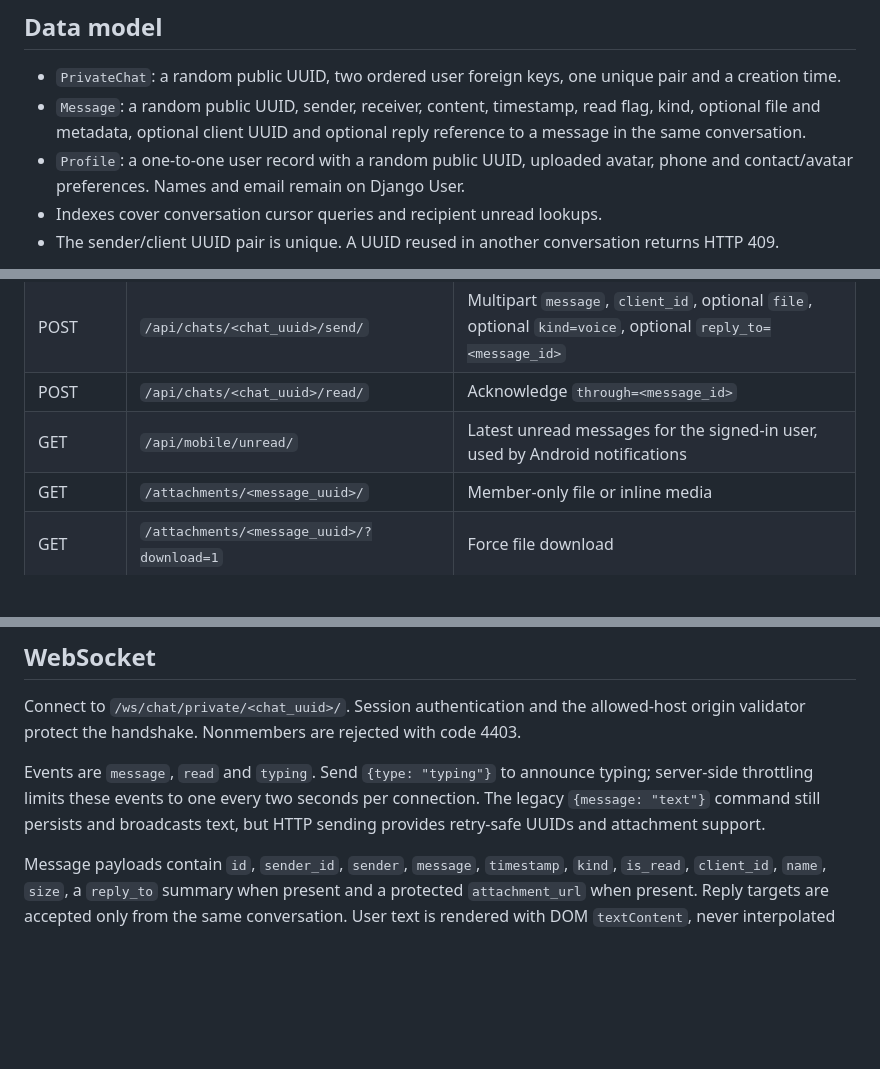
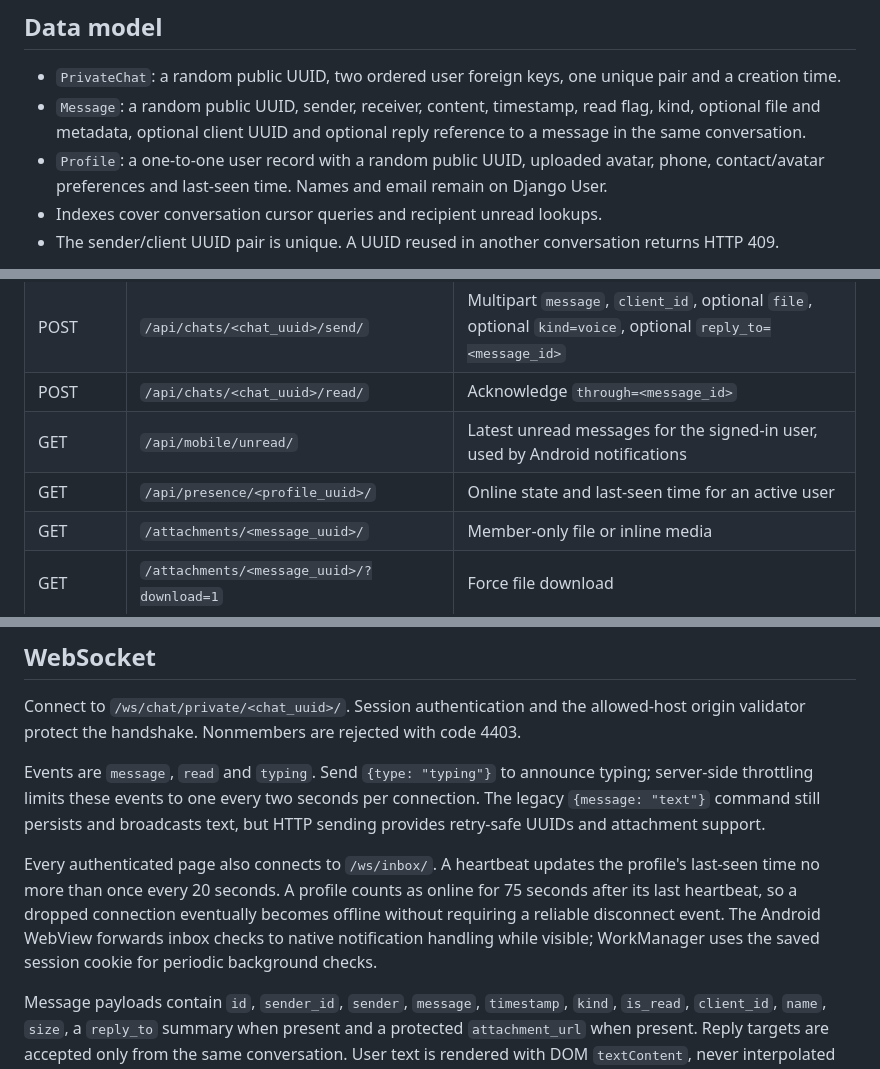
Before and after one commit to cnafateh/PrivateReal-timeChatPlatform, a Markdown page: docs/ARCHITECTURE.md, 3 parts joined by grey strips. Rendered like a GitHub page; blank space fills up the shorter version.

```diff
--- a/docs/ARCHITECTURE.md
+++ b/docs/ARCHITECTURE.md
@@ -17,7 +17,7 @@ Text drafts live in session storage, scoped to the user, conversation and browse
 
 - `PrivateChat`: a random public UUID, two ordered user foreign keys, one unique pair and a creation time.
 - `Message`: a random public UUID, sender, receiver, content, timestamp, read flag, kind, optional file and metadata, optional client UUID and optional reply reference to a message in the same conversation.
-- `Profile`: a one-to-one user record with a random public UUID, uploaded avatar, phone and contact/avatar preferences. Names and email remain on Django User.
+- `Profile`: a one-to-one user record with a random public UUID, uploaded avatar, phone, contact/avatar preferences and last-seen time. Names and email remain on Django User.
 - Indexes cover conversation cursor queries and recipient unread lookups.
 - The sender/client UUID pair is unique. A UUID reused in another conversation returns HTTP 409.
 
@@ -39,6 +39,7 @@ All chat endpoints require a session. URL path identifiers are random UUIDv4 val
 | POST | `/api/chats/<chat_uuid>/send/` | Multipart `message`, `client_id`, optional `file`, optional `kind=voice`, optional `reply_to=<message_id>` |
 | POST | `/api/chats/<chat_uuid>/read/` | Acknowledge `through=<message_id>` |
 | GET | `/api/mobile/unread/` | Latest unread messages for the signed-in user, used by Android notifications |
+| GET | `/api/presence/<profile_uuid>/` | Online state and last-seen time for an active user |
 | GET | `/attachments/<message_uuid>/` | Member-only file or inline media |
 | GET | `/attachments/<message_uuid>/?download=1` | Force file download |
 | GET/POST | `/profile/edit/` | Edit only the signed-in user’s profile |
@@ -53,6 +54,8 @@ History returns `{messages: [...], has_more: boolean}`. Invalid payloads return
 Connect to `/ws/chat/private/<chat_uuid>/`. Session authentication and the allowed-host origin validator protect the handshake. Nonmembers are rejected with code 4403.
 
 Events are `message`, `read` and `typing`. Send `{type: "typing"}` to announce typing; server-side throttling limits these events to one every two seconds per connection. The legacy `{message: "text"}` command still persists and broadcasts text, but HTTP sending provides retry-safe UUIDs and attachment support.
+
+Every authenticated page also connects to `/ws/inbox/`. A heartbeat updates the profile's last-seen time no more than once every 20 seconds. A profile counts as online for 75 seconds after its last heartbeat, so a dropped connection eventually becomes offline without requiring a reliable disconnect event. The Android WebView forwards inbox checks to native notification handling while visible; WorkManager uses the saved session cookie for periodic background checks.
 
 Message payloads contain `id`, `sender_id`, `sender`, `message`, `timestamp`, `kind`, `is_read`, `client_id`, `name`, `size`, a `reply_to` summary when present and a protected `attachment_url` when present. Reply targets are accepted only from the same conversation. User text is rendered with DOM `textContent`, never interpolated into HTML.
 
```
Also changed, not shown: README.md (+2 -1 lines).
